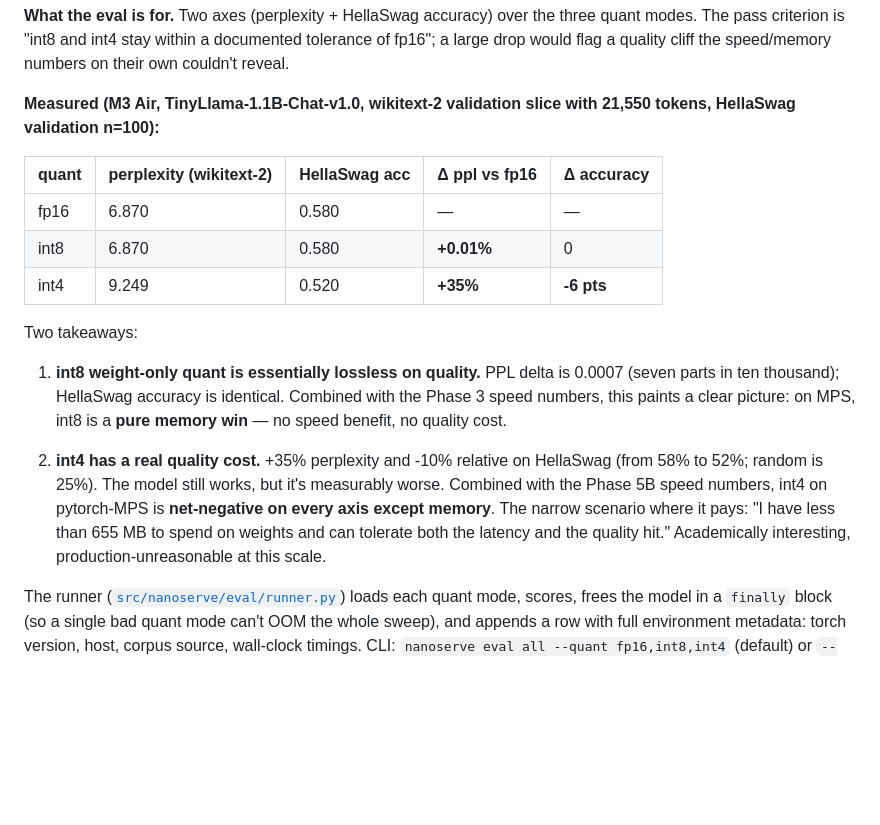
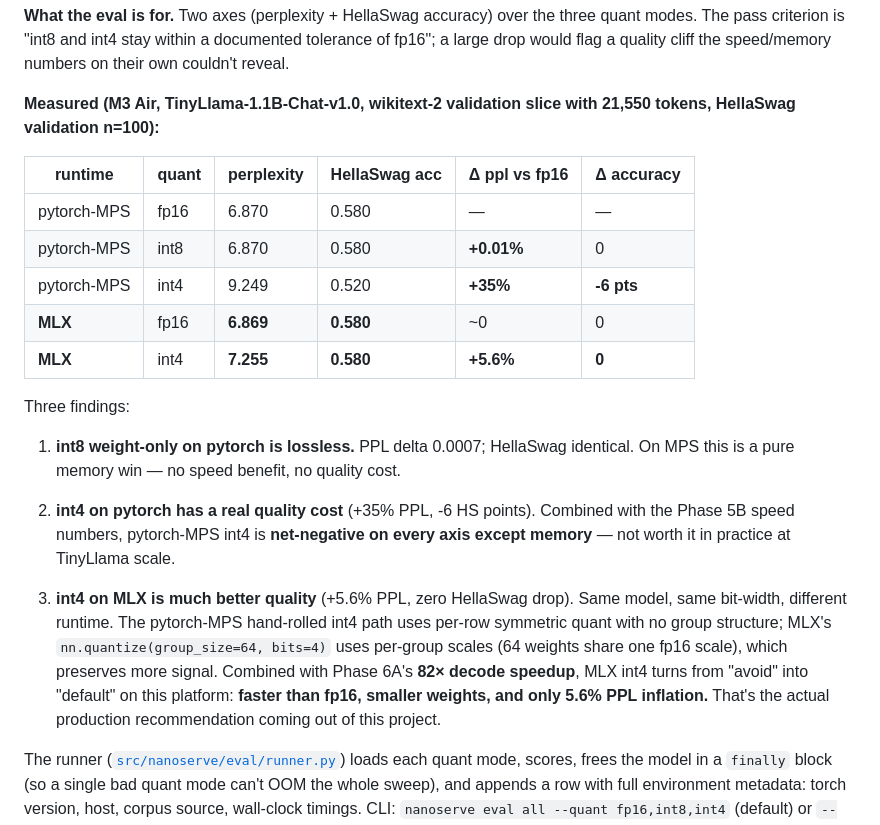
Before and after one commit to sushildalavi/nanoserve, a Markdown page: README.md, the part around the change. GitHub-like rendering; blank space fills up the shorter version.

Commit message:
readme: phase 5c + 6a quality comparison — mlx int4 +5.6% ppl vs pytorch int4 +35%

```diff
--- a/README.md
+++ b/README.md
@@ -344,17 +344,21 @@ The engine phases (1–4 and 5B) are all about speed. Phase 5C adds the quality
 
 **Measured (M3 Air, TinyLlama-1.1B-Chat-v1.0, wikitext-2 validation slice with 21,550 tokens, HellaSwag validation n=100):**
 
-| quant | perplexity (wikitext-2) | HellaSwag acc | Δ ppl vs fp16 | Δ accuracy |
-|-------|-------------------------|---------------|---------------|------------|
-| fp16  | 6.870                   | 0.580         | —             | —          |
-| int8  | 6.870                   | 0.580         | **+0.01%**    | 0          |
-| int4  | 9.249                   | 0.520         | **+35%**      | **-6 pts** |
+| runtime       | quant | perplexity | HellaSwag acc | Δ ppl vs fp16 | Δ accuracy |
+|---------------|-------|------------|---------------|---------------|------------|
+| pytorch-MPS   | fp16  | 6.870      | 0.580         | —             | —          |
+| pytorch-MPS   | int8  | 6.870      | 0.580         | **+0.01%**    | 0          |
+| pytorch-MPS   | int4  | 9.249      | 0.520         | **+35%**      | **-6 pts** |
+| **MLX**       | fp16  | **6.869**  | **0.580**     | ~0            | 0          |
+| **MLX**       | int4  | **7.255**  | **0.580**     | **+5.6%**     | **0**      |
 
-Two takeaways:
+Three findings:
 
-1. **int8 weight-only quant is essentially lossless on quality.** PPL delta is 0.0007 (seven parts in ten thousand); HellaSwag accuracy is identical. Combined with the Phase 3 speed numbers, this paints a clear picture: on MPS, int8 is a **pure memory win** — no speed benefit, no quality cost.
+1. **int8 weight-only on pytorch is lossless.** PPL delta 0.0007; HellaSwag identical. On MPS this is a pure memory win — no speed benefit, no quality cost.
 
-2. **int4 has a real quality cost.** +35% perplexity and -10% relative on HellaSwag (from 58% to 52%; random is 25%). The model still works, but it's measurably worse. Combined with the Phase 5B speed numbers, int4 on pytorch-MPS is **net-negative on every axis except memory**. The narrow scenario where it pays: "I have less than 655 MB to spend on weights and can tolerate both the latency and the quality hit." Academically interesting, production-unreasonable at this scale.
+2. **int4 on pytorch has a real quality cost** (+35% PPL, -6 HS points). Combined with the Phase 5B speed numbers, pytorch-MPS int4 is **net-negative on every axis except memory** — not worth it in practice at TinyLlama scale.
+
+3. **int4 on MLX is much better quality** (+5.6% PPL, zero HellaSwag drop). Same model, same bit-width, different runtime. The pytorch-MPS hand-rolled int4 path uses per-row symmetric quant with no group structure; MLX's `nn.quantize(group_size=64, bits=4)` uses per-group scales (64 weights share one fp16 scale), which preserves more signal. Combined with Phase 6A's **82× decode speedup**, MLX int4 turns from "avoid" into "default" on this platform: **faster than fp16, smaller weights, and only 5.6% PPL inflation.** That's the actual production recommendation coming out of this project.
 
 The runner ([`src/nanoserve/eval/runner.py`](src/nanoserve/eval/runner.py)) loads each quant mode, scores, frees the model in a `finally` block (so a single bad quant mode can't OOM the whole sweep), and appends a row with full environment metadata: torch version, host, corpus source, wall-clock timings. CLI: `nanoserve eval all --quant fp16,int8,int4` (default) or `--offline` to force the fixture path.
 
```
